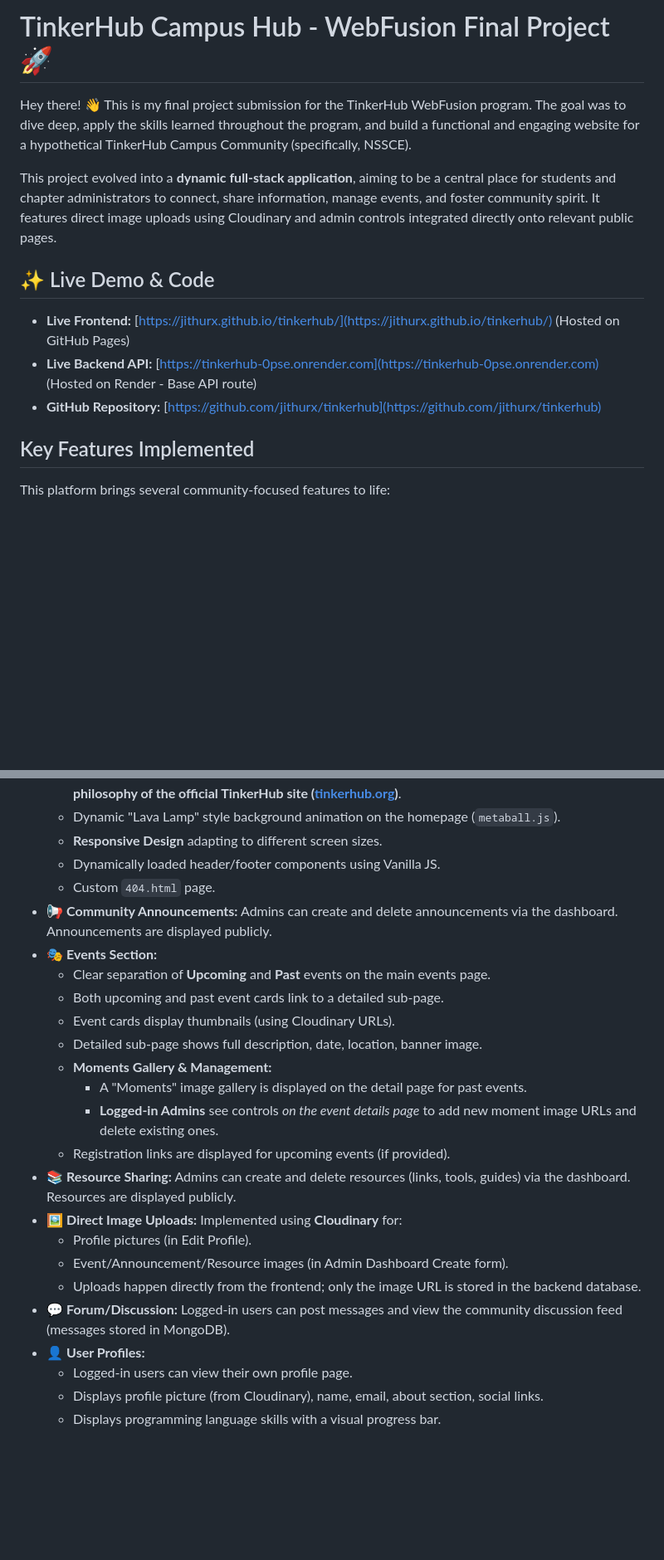
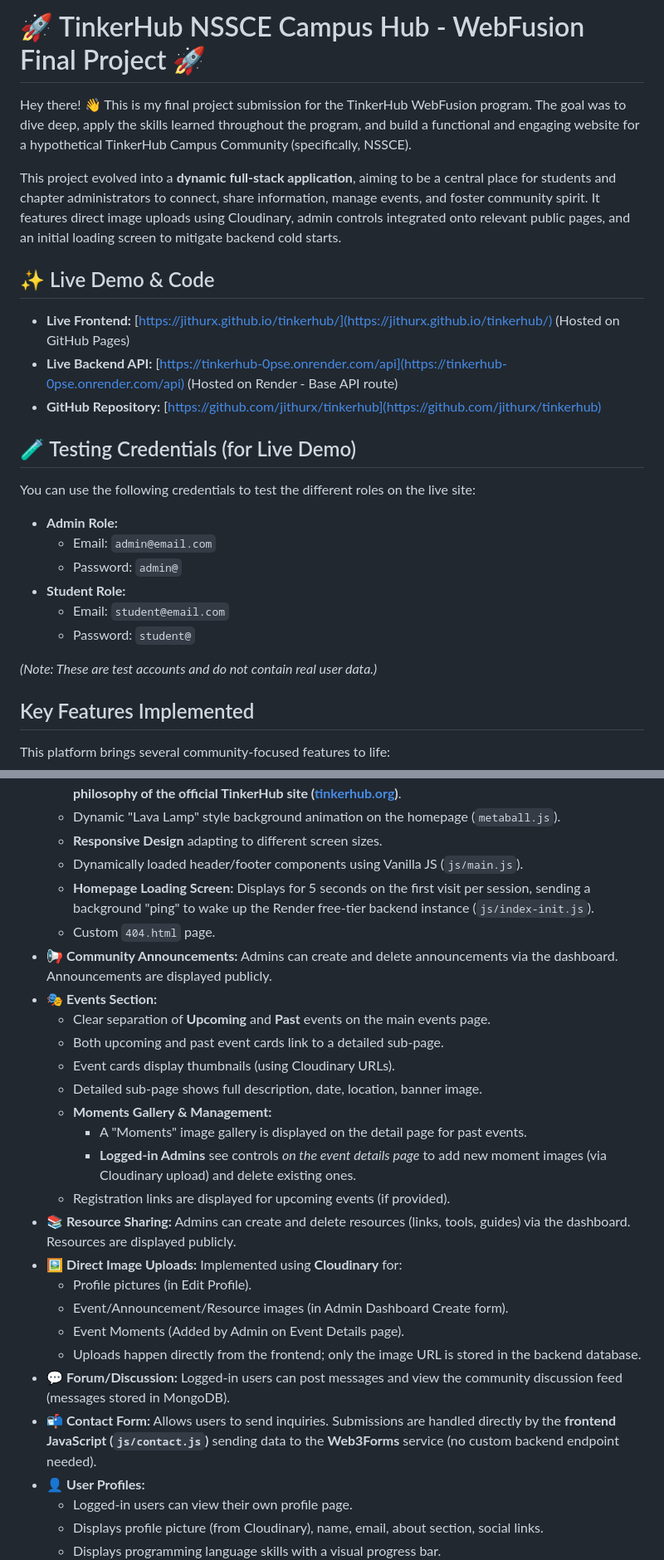
Before and after one commit to jithurx/tinkerhub, a Markdown page: README.md, 2 parts joined by grey strips. Shown: that part at 83% size. GitHub-like rendering; blank space fills up the shorter version.

```diff
--- a/README.md
+++ b/README.md
@@ -1,14 +1,28 @@
-# TinkerHub Campus Hub - WebFusion Final Project 🚀
+# 🚀 TinkerHub NSSCE Campus Hub - WebFusion Final Project 🚀
 
 Hey there! 👋 This is my final project submission for the TinkerHub WebFusion program. The goal was to dive deep, apply the skills learned throughout the program, and build a functional and engaging website for a hypothetical TinkerHub Campus Community (specifically, NSSCE).
 
-This project evolved into a **dynamic full-stack application**, aiming to be a central place for students and chapter administrators to connect, share information, manage events, and foster community spirit. It features direct image uploads using Cloudinary and admin controls integrated directly onto relevant public pages.
+This project evolved into a **dynamic full-stack application**, aiming to be a central place for students and chapter administrators to connect, share information, manage events, and foster community spirit. It features direct image uploads using Cloudinary, admin controls integrated onto relevant public pages, and an initial loading screen to mitigate backend cold starts.
 
 ## ✨ Live Demo & Code
 
 *   **Live Frontend:** [https://jithurx.github.io/tinkerhub/](https://jithurx.github.io/tinkerhub/) (Hosted on GitHub Pages)
-*   **Live Backend API:** [https://tinkerhub-0pse.onrender.com](https://tinkerhub-0pse.onrender.com) (Hosted on Render - Base API route)
+*   **Live Backend API:** [https://tinkerhub-0pse.onrender.com/api](https://tinkerhub-0pse.onrender.com/api) (Hosted on Render - Base API route)
 *   **GitHub Repository:** [https://github.com/jithurx/tinkerhub](https://github.com/jithurx/tinkerhub)
+
+## 🧪 Testing Credentials (for Live Demo)
+
+You can use the following credentials to test the different roles on the live site:
+
+*   **Admin Role:**
+    *   Email: `admin@email.com`
+    *   Password: `admin@`
+*   **Student Role:**
+    *   Email: `student@email.com`
+    *   Password: `student@`
+
+*(Note: These are test accounts and do not contain real user data.)*
+
 
 ## Key Features Implemented
 
@@ -24,7 +38,8 @@ This platform brings several community-focused features to life:
     *   A unique "Tinker Theme" with eclectic fonts, vibrant colors, and textures, **inspired by the visual philosophy of the official TinkerHub site ([tinkerhub.org](https://tinkerhub.org/))**.
     *   Dynamic "Lava Lamp" style background animation on the homepage (`metaball.js`).
     *   **Responsive Design** adapting to different screen sizes.
-    *   Dynamically loaded header/footer components using Vanilla JS.
+    *   Dynamically loaded header/footer components using Vanilla JS (`js/main.js`).
+    *   **Homepage Loading Screen:** Displays for 5 seconds on the first visit per session, sending a background "ping" to wake up the Render free-tier backend instance (`js/index-init.js`).
     *   Custom `404.html` page.
 *   📢 **Community Announcements:** Admins can create and delete announcements via the dashboard. Announcements are displayed publicly.
 *   🎭 **Events Section:**
@@ -34,14 +49,16 @@ This platform brings several community-focused features to life:
     *   Detailed sub-page shows full description, date, location, banner image.
     *   **Moments Gallery & Management:**
         *   A "Moments" image gallery is displayed on the detail page for past events.
-        *   **Logged-in Admins** see controls *on the event details page* to add new moment image URLs and delete existing ones.
+        *   **Logged-in Admins** see controls *on the event details page* to add new moment images (via Cloudinary upload) and delete existing ones.
     *   Registration links are displayed for upcoming events (if provided).
 *   📚 **Resource Sharing:** Admins can create and delete resources (links, tools, guides) via the dashboard. Resources are displayed publicly.
 *   🖼️ **Direct Image Uploads:** Implemented using **Cloudinary** for:
     *   Profile pictures (in Edit Profile).
     *   Event/Announcement/Resource images (in Admin Dashboard Create form).
+    *   Event Moments (Added by Admin on Event Details page).
     *   Uploads happen directly from the frontend; only the image URL is stored in the backend database.
 *   💬 **Forum/Discussion:** Logged-in users can post messages and view the community discussion feed (messages stored in MongoDB).
+*   **📬 Contact Form:** Allows users to send inquiries. Submissions are handled directly by the **frontend JavaScript (`js/contact.js`)** sending data to the **Web3Forms** service (no custom backend endpoint needed).
 *   👤 **User Profiles:**
     *   Logged-in users can view their own profile page.
     *   Displays profile picture (from Cloudinary), name, email, about section, social links.
```
Also changed, not shown: other parts of README.md (+20 -43 lines).
